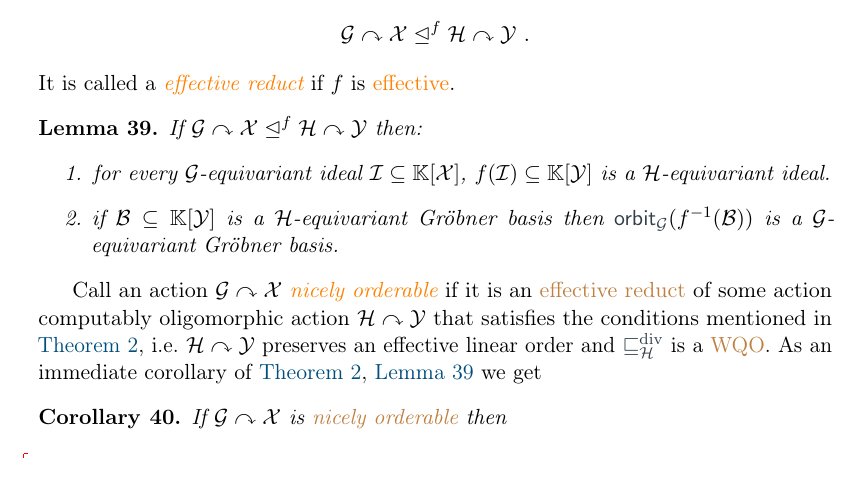
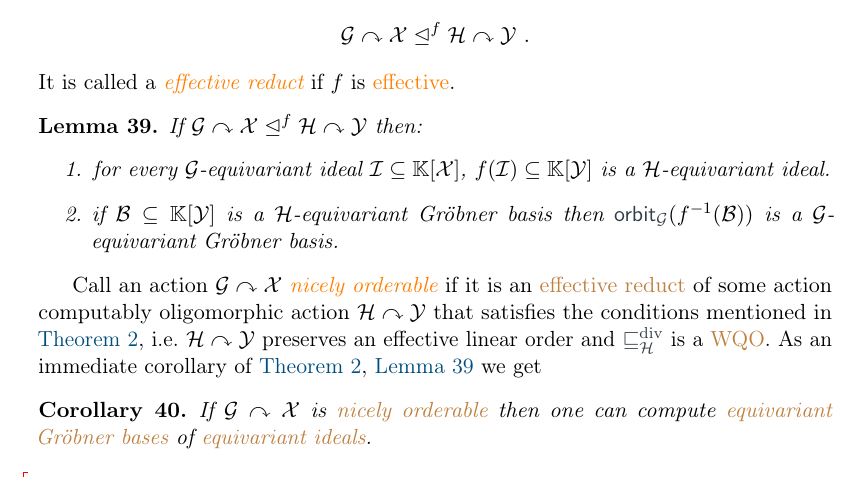
Before and after one commit to AliaumeL/AtomicHilbert, a LaTeX paper (atomic.tex, which reads src/examples.tex): part of page 21 of 35, cut so that both start at the same text. Compiled offline with pdfLaTeX; a LaTeX package or settings file that is missing is left out.

Commit message:
adding reduct

```diff
--- a/src/examples.tex
+++ b/src/examples.tex
@@ -140,7 +140,7 @@ $\calH\actson\Y$ preserves an effective linear order and $\gdivleq[\calH]$ is a
 As an immediate corollary of \Cref{thm:compute-egb}, \Cref{lem:reducts-equiv-hilbert} we get
 %
 \begin{corollary}\label{cor:egb}
-If $\group\actson\Indets$ is \kl{nicely orderable} then
+If $\group\actson\Indets$ is \kl{nicely orderable} then one can compute \kl{equivariant Gröbner bases} of \kl{equivariant ideals}.
 \end{corollary}
 %
 
```
